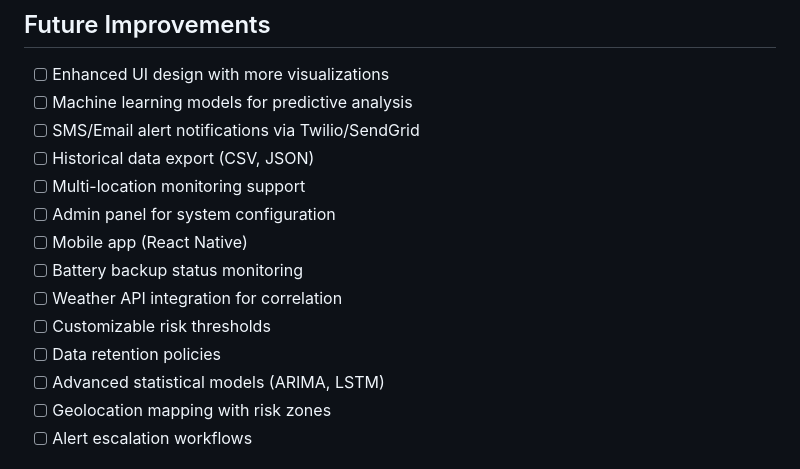
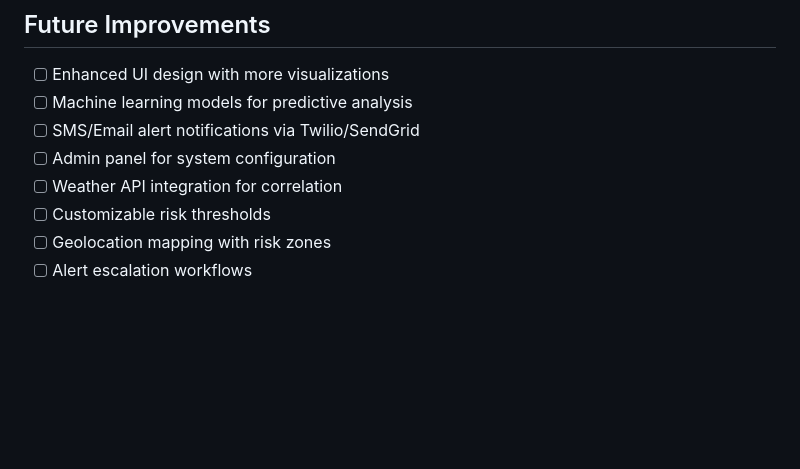
Before and after one commit to ccmlmn/Landslide-IoT-Monitoring-System-, a Markdown page: README.md, the part around the change. Rendered like a GitHub page; blank space fills up the shorter version.

```diff
--- a/README.md
+++ b/README.md
@@ -381,15 +381,9 @@ The system uses a statistical anomaly detection approach:
 - [ ] Enhanced UI design with more visualizations
 - [ ] Machine learning models for predictive analysis
 - [ ] SMS/Email alert notifications via Twilio/SendGrid
-- [ ] Historical data export (CSV, JSON)
-- [ ] Multi-location monitoring support
 - [ ] Admin panel for system configuration
-- [ ] Mobile app (React Native)
-- [ ] Battery backup status monitoring
 - [ ] Weather API integration for correlation
 - [ ] Customizable risk thresholds
-- [ ] Data retention policies
-- [ ] Advanced statistical models (ARIMA, LSTM)
 - [ ] Geolocation mapping with risk zones
 - [ ] Alert escalation workflows
 
```
